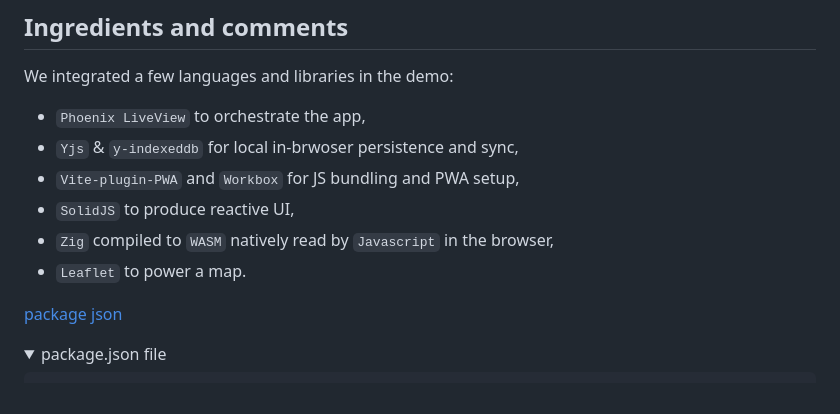
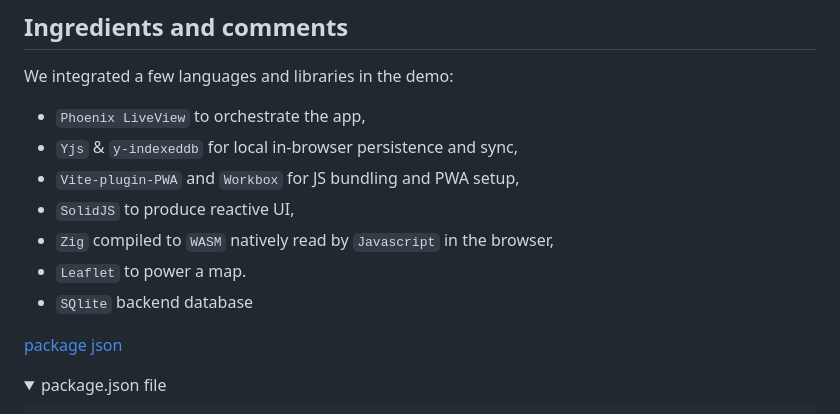
Before and after one commit to dwyl/PWA-Liveview, a Markdown page: README.md, the part around the change. Rendered like a GitHub page; folded sections open.

```diff
--- a/README.md
+++ b/README.md
@@ -44,11 +44,12 @@ This is what you want with an aggresive cache and code splitting: a loading time
 We integrated a few languages and libraries in the demo:
 
 - `Phoenix LiveView` to orchestrate the app,
-- `Yjs` & `y-indexeddb` for local in-brwoser persistence and sync,
+- `Yjs` & `y-indexeddb` for local in-browser persistence and sync,
 - `Vite-plugin-PWA` and `Workbox` for JS bundling and PWA setup,
 - `SolidJS` to produce reactive UI,
 - `Zig` compiled to `WASM` natively read by `Javascript` in the browser,
 - `Leaflet` to power a map.
+- `SQlite` backend database
 
 
 [package json](#package-json)
```
